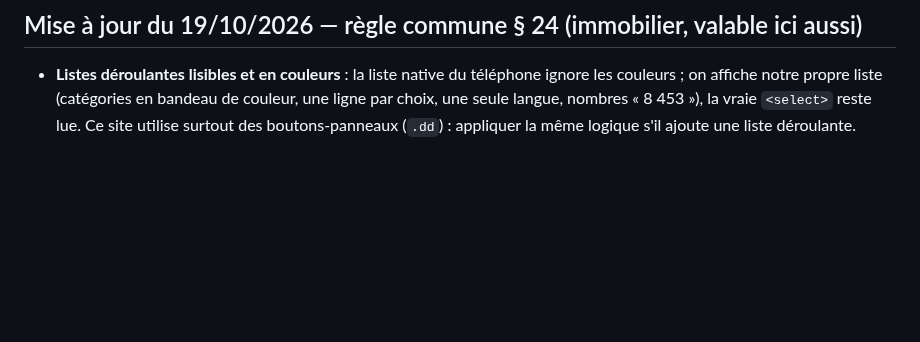
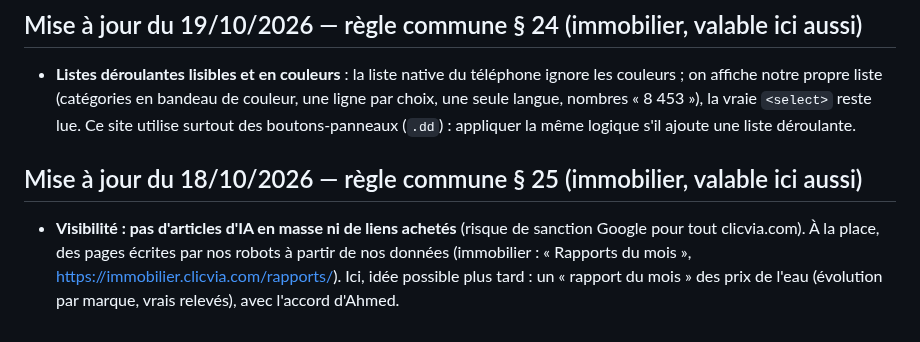
Before and after one commit to Ah6259/prix-eaux-tunisie, a Markdown page: CLAUDE.md, the part around the change. Drawn GitHub-style; blank space fills up the shorter version.

Commit message:
Mémoire : règle commune § 25 (articles automatiques vrais, pas de liens achetés)
Co-Authored-By: Claude Opus 5.5 <noreply@anthropic.com>
Claude-Session: https://claude.ai/code/session_01Pn9pXSsBJpJBqDP2AaPXNZ

```diff
--- a/CLAUDE.md
+++ b/CLAUDE.md
@@ -348,3 +348,8 @@ vérification Google Search Console). Dans le dossier parent `_claude code proje
 - **Listes déroulantes lisibles et en couleurs** : la liste native du téléphone ignore les couleurs ; on affiche notre propre liste
   (catégories en bandeau de couleur, une ligne par choix, une seule langue, nombres « 8 453 »), la vraie `<select>` reste lue.
   Ce site utilise surtout des boutons-panneaux (`.dd`) : appliquer la même logique s'il ajoute une liste déroulante.
+
+## Mise à jour du 18/10/2026 — règle commune § 25 (immobilier, valable ici aussi)
+- **Visibilité : pas d'articles d'IA en masse ni de liens achetés** (risque de sanction Google pour tout clicvia.com). À la place, des pages
+  écrites par nos robots à partir de nos données (immobilier : « Rapports du mois », https://immobilier.clicvia.com/rapports/). Ici, idée
+  possible plus tard : un « rapport du mois » des prix de l'eau (évolution par marque, vrais relevés), avec l'accord d'Ahmed.
```
